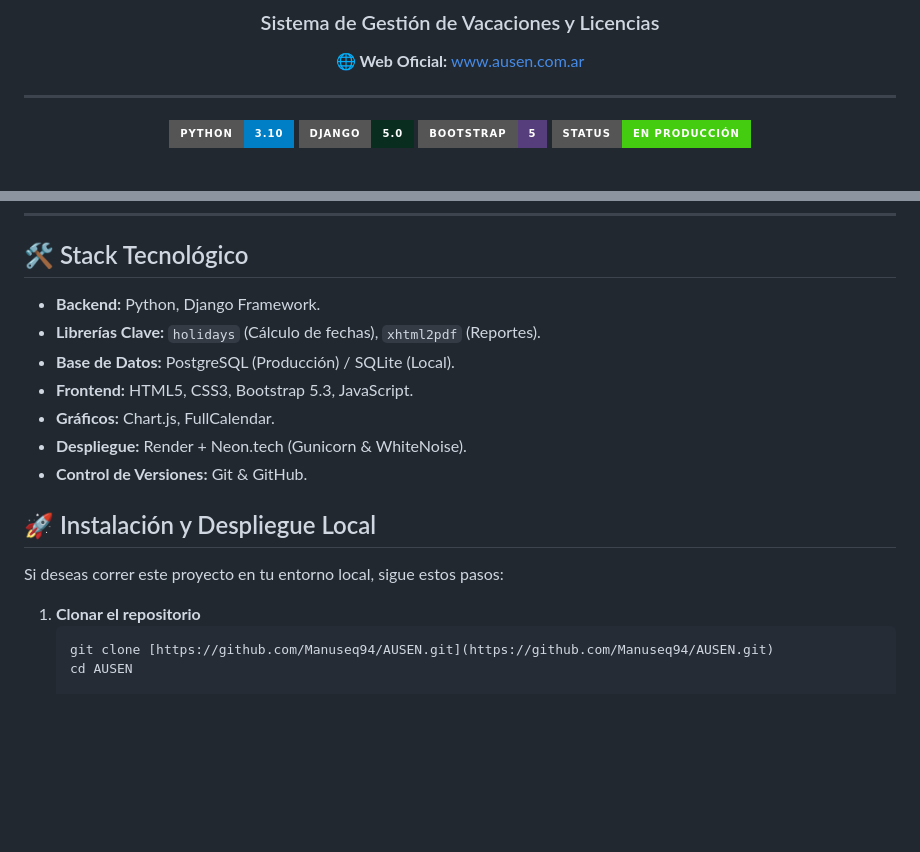
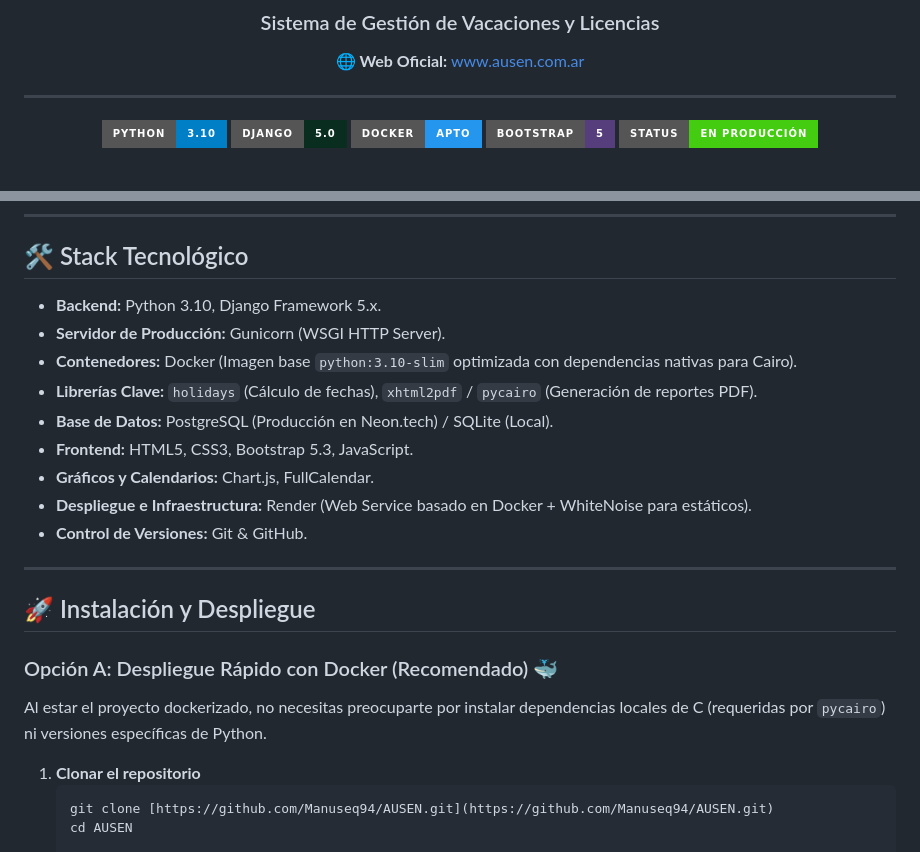
Before and after one commit to Manuseq94/AUSEN, a Markdown page: README.md, 2 parts joined by grey strips. Rendered like a GitHub page; badges without logos; blank space fills up the shorter version.

````diff
--- a/README.md
+++ b/README.md
@@ -9,6 +9,7 @@
 
 ![Python](https://img.shields.io/badge/Python-3.10-blue?style=for-the-badge&logo=python&logoColor=white)
 ![Django](https://img.shields.io/badge/Django-5.0-092E20?style=for-the-badge&logo=django&logoColor=white)
+![Docker](https://img.shields.io/badge/Docker-Apto-2496ED?style=for-the-badge&logo=docker&logoColor=white)
 ![Bootstrap](https://img.shields.io/badge/Bootstrap-5-563D7C?style=for-the-badge&logo=bootstrap&logoColor=white)
 ![Status](https://img.shields.io/badge/Status-En_Producción-success?style=for-the-badge)
 
@@ -67,17 +68,23 @@ El objetivo principal es brindar transparencia a los empleados sobre sus días d
 
 ## 🛠️ Stack Tecnológico
 
-* **Backend:** Python, Django Framework.
-* **Librerías Clave:** `holidays` (Cálculo de fechas), `xhtml2pdf` (Reportes).
-* **Base de Datos:** PostgreSQL (Producción) / SQLite (Local).
+* **Backend:** Python 3.10, Django Framework 5.x.
+* **Servidor de Producción:** Gunicorn (WSGI HTTP Server).
+* **Contenedores:** Docker (Imagen base `python:3.10-slim` optimizada con dependencias nativas para Cairo).
+* **Librerías Clave:** `holidays` (Cálculo de fechas), `xhtml2pdf` / `pycairo` (Generación de reportes PDF).
+* **Base de Datos:** PostgreSQL (Producción en Neon.tech) / SQLite (Local).
 * **Frontend:** HTML5, CSS3, Bootstrap 5.3, JavaScript.
-* **Gráficos:** Chart.js, FullCalendar.
-* **Despliegue:** Render + Neon.tech (Gunicorn & WhiteNoise).
+* **Gráficos y Calendarios:** Chart.js, FullCalendar.
+* **Despliegue e Infraestructura:** Render (Web Service basado en Docker + WhiteNoise para estáticos).
 * **Control de Versiones:** Git & GitHub.
 
-## 🚀 Instalación y Despliegue Local
+---
 
-Si deseas correr este proyecto en tu entorno local, sigue estos pasos:
+## 🚀 Instalación y Despliegue
+
+### Opción A: Despliegue Rápido con Docker (Recomendado) 🐳
+
+Al estar el proyecto dockerizado, no necesitas preocuparte por instalar dependencias locales de C (requeridas por `pycairo`) ni versiones específicas de Python.
 
 1. **Clonar el repositorio**
    ```bash
````
